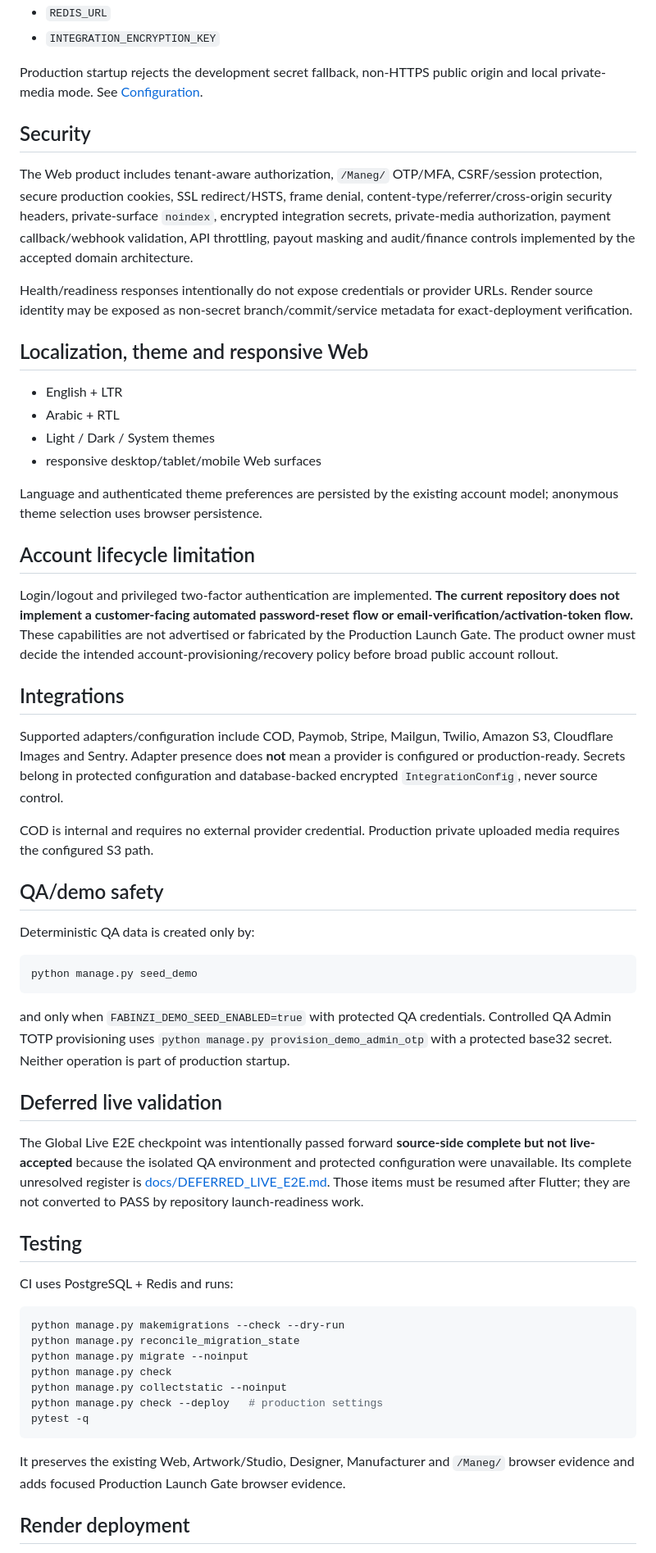
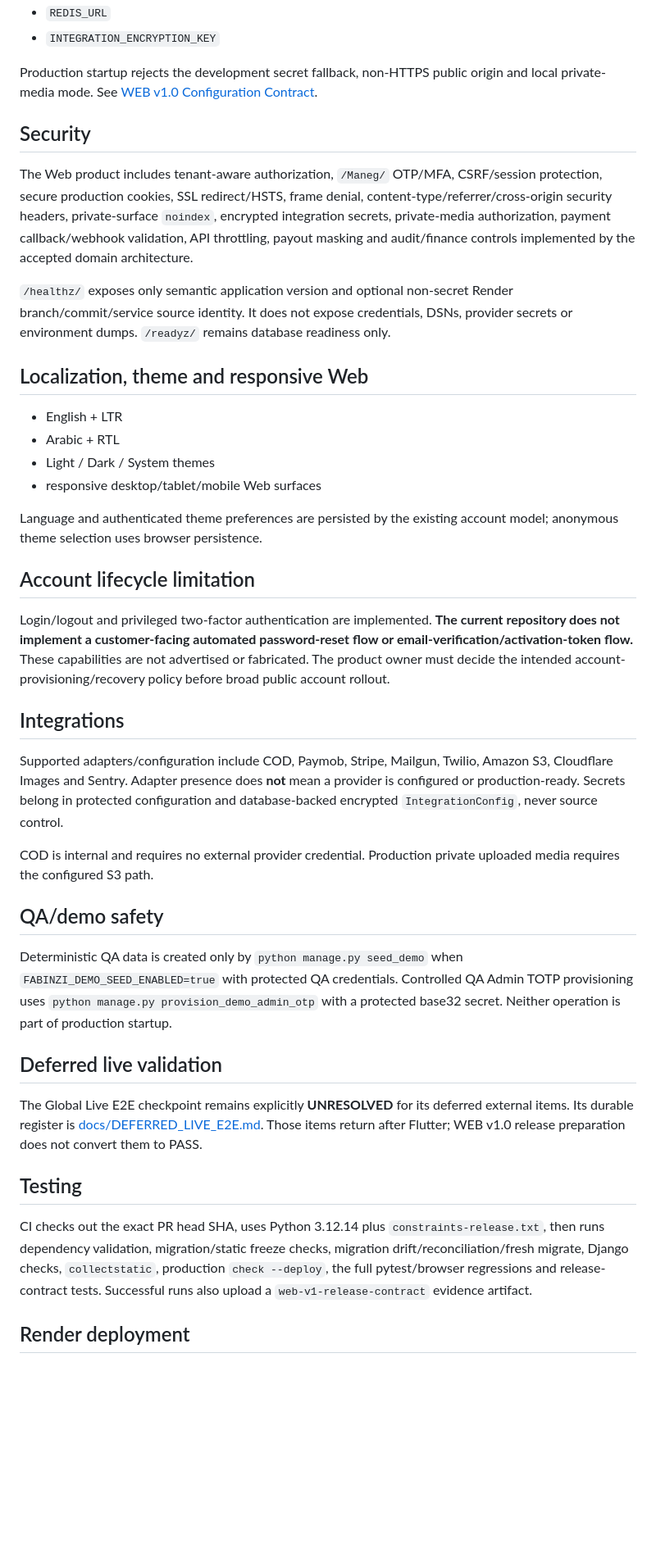
Before and after one commit to waelbeso/FABINZI, a Markdown page: README.md, the part around one of its changes. Shown at 82% size. Drawn GitHub-style; blank space fills up the shorter version.

Commit message:
docs: align README with WEB v1.0 release freeze

````diff
--- a/README.md
+++ b/README.md
@@ -123,13 +130,13 @@ Production requires explicit secure configuration including:
 - `REDIS_URL`
 - `INTEGRATION_ENCRYPTION_KEY`
 
-Production startup rejects the development secret fallback, non-HTTPS public origin and local private-media mode. See [Configuration](docs/CONFIGURATION.md).
+Production startup rejects the development secret fallback, non-HTTPS public origin and local private-media mode. See [WEB v1.0 Configuration Contract](docs/WEB_V1_CONFIGURATION_CONTRACT.md).
 
 ## Security
 
 The Web product includes tenant-aware authorization, `/Maneg/` OTP/MFA, CSRF/session protection, secure production cookies, SSL redirect/HSTS, frame denial, content-type/referrer/cross-origin security headers, private-surface `noindex`, encrypted integration secrets, private-media authorization, payment callback/webhook validation, API throttling, payout masking and audit/finance controls implemented by the accepted domain architecture.
 
-Health/readiness responses intentionally do not expose credentials or provider URLs. Render source identity may be exposed as non-secret branch/commit/service metadata for exact-deployment verification.
+`/healthz/` exposes only semantic application version and optional non-secret Render branch/commit/service source identity. It does not expose credentials, DSNs, provider secrets or environment dumps. `/readyz/` remains database readiness only.
 
 ## Localization, theme and responsive Web
 
@@ -142,7 +149,7 @@ Language and authenticated theme preferences are persisted by the existing accou
 
 ## Account lifecycle limitation
 
-Login/logout and privileged two-factor authentication are implemented. **The current repository does not implement a customer-facing automated password-reset flow or email-verification/activation-token flow.** These capabilities are not advertised or fabricated by the Production Launch Gate. The product owner must decide the intended account-provisioning/recovery policy before broad public account rollout.
+Login/logout and privileged two-factor authentication are implemented. **The current repository does not implement a customer-facing automated password-reset flow or email-verification/activation-token flow.** These capabilities are not advertised or fabricated. The product owner must decide the intended account-provisioning/recovery policy before broad public account rollout.
 
 ## Integrations
 
@@ -152,33 +159,15 @@ COD is internal and requires no external provider credential. Production private
 
 ## QA/demo safety
 
-Deterministic QA data is created only by:
-
-```bash
-python manage.py seed_demo
-```
-
-and only when `FABINZI_DEMO_SEED_ENABLED=true` with protected QA credentials. Controlled QA Admin TOTP provisioning uses `python manage.py provision_demo_admin_otp` with a protected base32 secret. Neither operation is part of production startup.
+Deterministic QA data is created only by `python manage.py seed_demo` when `FABINZI_DEMO_SEED_ENABLED=true` with protected QA credentials. Controlled QA Admin TOTP provisioning uses `python manage.py provision_demo_admin_otp` with a protected base32 secret. Neither operation is part of production startup.
 
 ## Deferred live validation
 
-The Global Live E2E checkpoint was intentionally passed forward **source-side complete but not live-accepted** because the isolated QA environment and protected configuration were unavailable. Its complete unresolved register is [docs/DEFERRED_LIVE_E2E.md](docs/DEFERRED_LIVE_E2E.md). Those items must be resumed after Flutter; they are not converted to PASS by repository launch-readiness work.
+The Global Live E2E checkpoint remains explicitly **UNRESOLVED** for its deferred external items. Its durable register is [docs/DEFERRED_LIVE_E2E.md](docs/DEFERRED_LIVE_E2E.md). Those items return after Flutter; WEB v1.0 release preparation does not convert them to PASS.
 
 ## Testing
 
-CI uses PostgreSQL + Redis and runs:
-
-```bash
-python manage.py makemigrations --check --dry-run
-python manage.py reconcile_migration_state
-python manage.py migrate --noinput
-python manage.py check
-python manage.py collectstatic --noinput
-python manage.py check --deploy   # production settings
-pytest -q
-```
-
-It preserves the existing Web, Artwork/Studio, Designer, Manufacturer and `/Maneg/` browser evidence and adds focused Production Launch Gate browser evidence.
+CI checks out the exact PR head SHA, uses Python 3.12.14 plus `constraints-release.txt`, then runs dependency validation, migration/static freeze checks, migration drift/reconciliation/fresh migrate, Django checks, `collectstatic`, production `check --deploy`, the full pytest/browser regressions and release-contract tests. Successful runs also upload a `web-v1-release-contract` evidence artifact.
 
 ## Render deployment
 
````
Also changed, not shown: other parts of README.md (+26 -9 lines).
